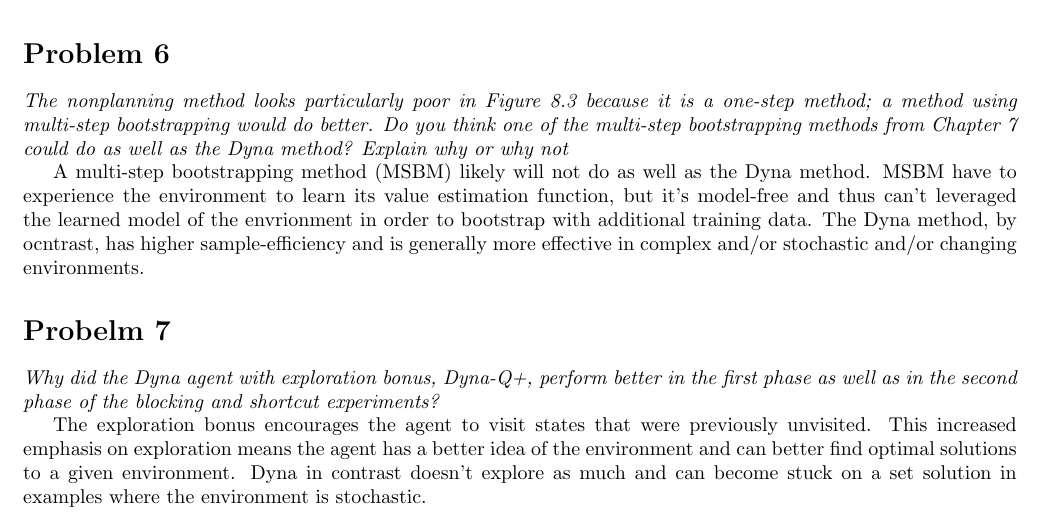
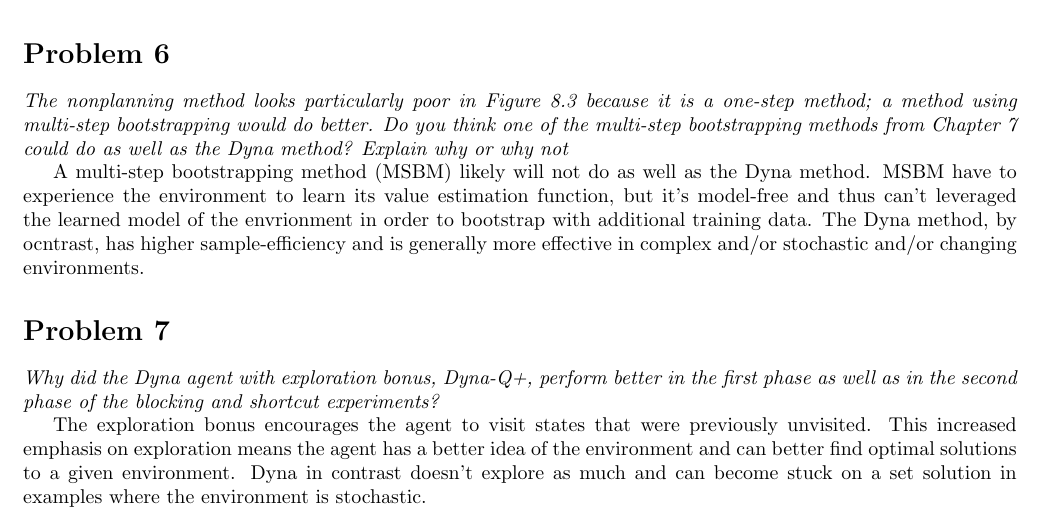
Before and after one commit to hlfshell/rbe595-rl-hw, a LaTeX problem sheet (week10/assignment/hw.tex): part of page 2 of 2, cut so that both start at the same text. Compiled offline with pdfLaTeX.

Commit message:
chore: typo fix

```diff
--- a/week10/assignment/hw.tex
+++ b/week10/assignment/hw.tex
@@ -64,7 +64,7 @@ The four steps of the Monte Carlo Tree Search (MCTS) algorithm are selection, ex
 
 A multi-step bootstrapping method (MSBM) likely will not do as well as the Dyna method. MSBM have to experience the environment to learn its value estimation function, but it's model-free and thus can't leveraged the learned model of the envrionment in order to bootstrap with additional training data. The Dyna method, by ocntrast, has higher sample-efficiency and is generally more effective in complex and/or stochastic and/or changing environments.
 
-\section*{Probelm 7}
+\section*{Problem 7}
 
 \textit{Why did the Dyna agent with exploration bonus, Dyna-Q+, perform better in the first phase as well as in the second phase of the blocking and shortcut experiments?}
 
```
Also changed, not shown: week10/assignment/hw.pdf.
